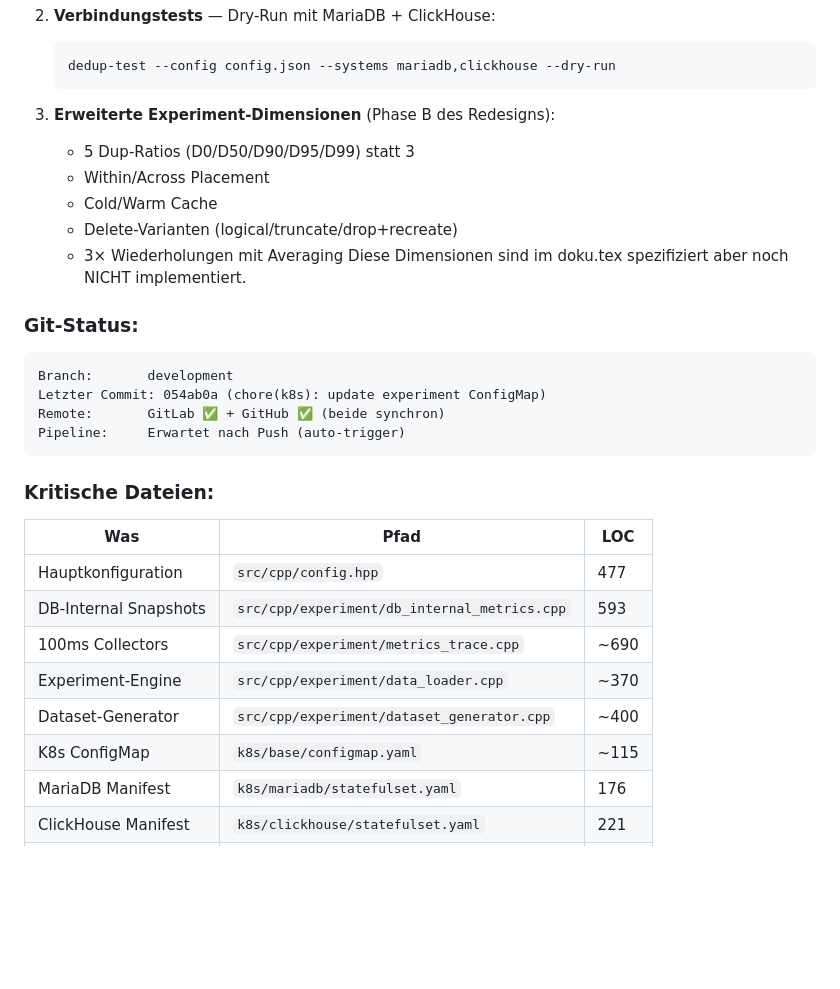
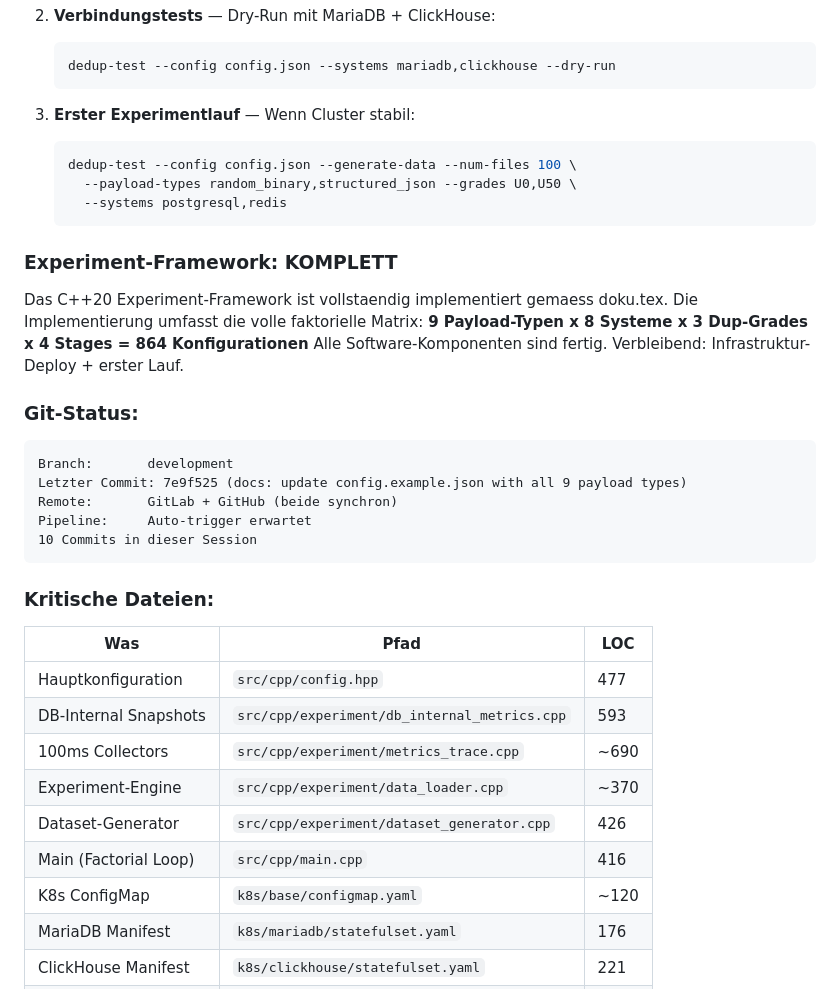
Before and after one commit to BenniProbst/dedup-database-analysis, a Markdown page: sessions/20260218-session-12-security-audit-experiment-redesign.md, the part around one of its changes. GitHub-like rendering; blank space fills up the shorter version.

````diff
--- a/sessions/20260218-session-12-security-audit-experiment-redesign.md
+++ b/sessions/20260218-session-12-security-audit-experiment-redesign.md
@@ -819,20 +922,26 @@ src/cpp/
    dedup-test --config config.json --systems mariadb,clickhouse --dry-run
    ```
 
-3. **Erweiterte Experiment-Dimensionen** (Phase B des Redesigns):
-   - 5 Dup-Ratios (D0/D50/D90/D95/D99) statt 3
-   - Within/Across Placement
-   - Cold/Warm Cache
-   - Delete-Varianten (logical/truncate/drop+recreate)
-   - 3× Wiederholungen mit Averaging
-   Diese Dimensionen sind im doku.tex spezifiziert aber noch NICHT implementiert.
+3. **Erster Experimentlauf** — Wenn Cluster stabil:
+   ```bash
+   dedup-test --config config.json --generate-data --num-files 100 \
+     --payload-types random_binary,structured_json --grades U0,U50 \
+     --systems postgresql,redis
+   ```
+
+### Experiment-Framework: KOMPLETT
+Das C++20 Experiment-Framework ist vollstaendig implementiert gemaess doku.tex.
+Die Implementierung umfasst die volle faktorielle Matrix:
+**9 Payload-Typen x 8 Systeme x 3 Dup-Grades x 4 Stages = 864 Konfigurationen**
+Alle Software-Komponenten sind fertig. Verbleibend: Infrastruktur-Deploy + erster Lauf.
 
 ### Git-Status:
 ```
 Branch:       development
-Letzter Commit: 054ab0a (chore(k8s): update experiment ConfigMap)
-Remote:       GitLab ✅ + GitHub ✅ (beide synchron)
-Pipeline:     Erwartet nach Push (auto-trigger)
+Letzter Commit: 7e9f525 (docs: update config.example.json with all 9 payload types)
+Remote:       GitLab + GitHub (beide synchron)
+Pipeline:     Auto-trigger erwartet
+10 Commits in dieser Session
 ```
 
 ### Kritische Dateien:
@@ -842,8 +951,9 @@ Pipeline:     Erwartet nach Push (auto-trigger)
 | DB-Internal Snapshots | `src/cpp/experiment/db_internal_metrics.cpp` | 593 |
 | 100ms Collectors | `src/cpp/experiment/metrics_trace.cpp` | ~690 |
 | Experiment-Engine | `src/cpp/experiment/data_loader.cpp` | ~370 |
-| Dataset-Generator | `src/cpp/experiment/dataset_generator.cpp` | ~400 |
-| K8s ConfigMap | `k8s/base/configmap.yaml` | ~115 |
+| Dataset-Generator | `src/cpp/experiment/dataset_generator.cpp` | 426 |
+| Main (Factorial Loop) | `src/cpp/main.cpp` | 416 |
+| K8s ConfigMap | `k8s/base/configmap.yaml` | ~120 |
 | MariaDB Manifest | `k8s/mariadb/statefulset.yaml` | 176 |
 | ClickHouse Manifest | `k8s/clickhouse/statefulset.yaml` | 221 |
 | Monitoring Values | `k8s/monitoring/values.yaml` | 200 |
````
Also changed, not shown: other parts of sessions/20260218-session-12-security-audit-experiment-redesign.md (+106 -3 lines).
